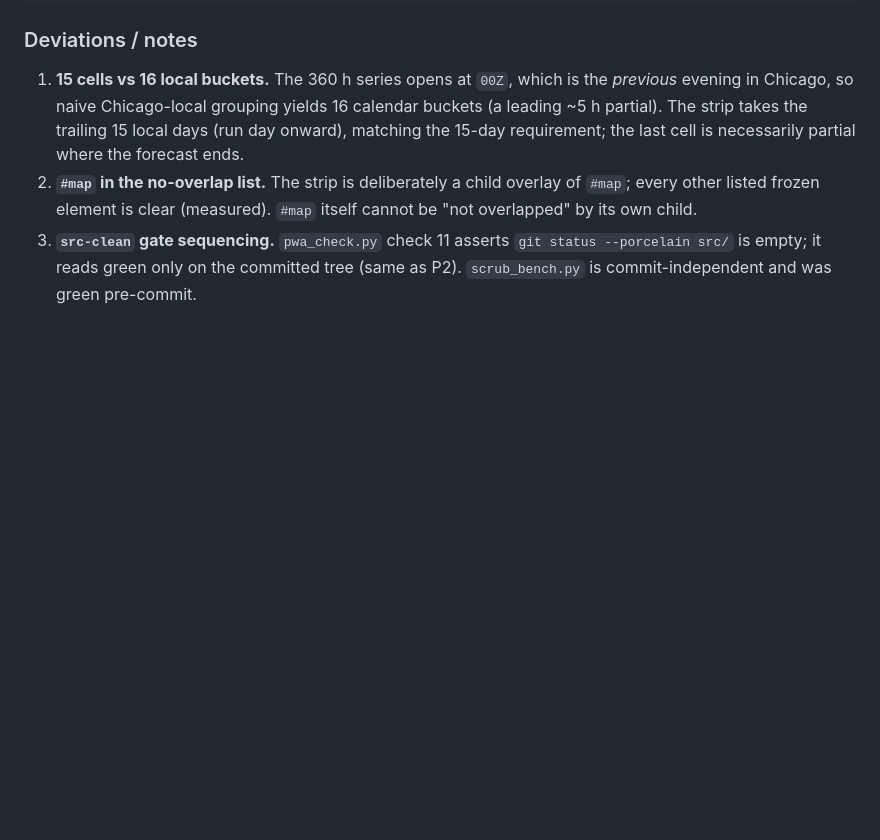
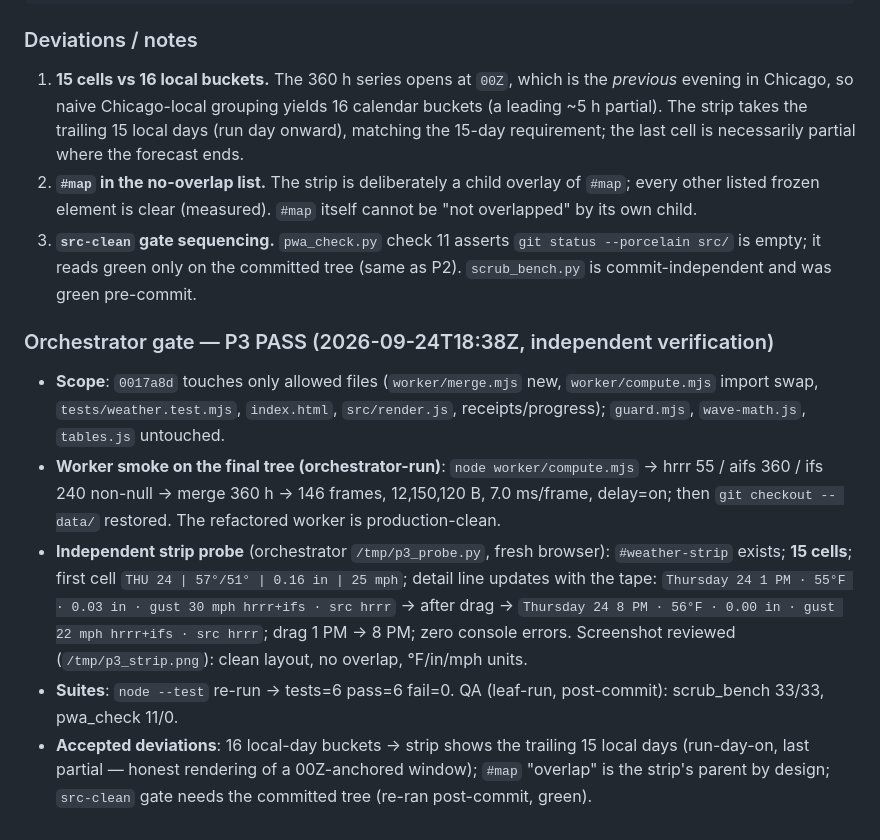
Before and after one commit to xxBeanSproutxx/big-pond-chop-v2, a Markdown page: docs/V2-RECEIPTS.md, the part around the change. Drawn GitHub-style; blank space fills up the shorter version.

Commit message:
P3 orchestrator gate PASS (worker smoke + strip probe)

```diff
--- a/docs/V2-RECEIPTS.md
+++ b/docs/V2-RECEIPTS.md
@@ -251,3 +251,23 @@ QA: scrub_bench=33/33 PASS pwa_check_local=11 ok / 0 FAIL
 3. **`src-clean` gate sequencing.** `pwa_check.py` check 11 asserts `git status --porcelain src/`
    is empty; it reads green only on the committed tree (same as P2). `scrub_bench.py` is
    commit-independent and was green pre-commit.
+
+
+### Orchestrator gate — P3 PASS (2026-09-24T18:38Z, independent verification)
+
+- **Scope**: `0017a8d` touches only allowed files (`worker/merge.mjs` new, `worker/compute.mjs` import
+  swap, `tests/weather.test.mjs`, `index.html`, `src/render.js`, receipts/progress); `guard.mjs`,
+  `wave-math.js`, `tables.js` untouched.
+- **Worker smoke on the final tree (orchestrator-run)**: `node worker/compute.mjs` → hrrr 55 / aifs
+  360 / ifs 240 non-null → merge 360 h → 146 frames, 12,150,120 B, 7.0 ms/frame, delay=on; then
+  `git checkout -- data/` restored. The refactored worker is production-clean.
+- **Independent strip probe** (orchestrator `/tmp/p3_probe.py`, fresh browser): `#weather-strip` exists;
+  **15 cells**; first cell `THU 24 | 57°/51° | 0.16 in | 25 mph`; detail line updates with the tape:
+  `Thursday 24 1 PM · 55°F · 0.03 in · gust 30 mph hrrr+ifs · src hrrr` → after drag →
+  `Thursday 24 8 PM · 56°F · 0.00 in · gust 22 mph hrrr+ifs · src hrrr`; drag 1 PM → 8 PM; zero console
+  errors. Screenshot reviewed (`/tmp/p3_strip.png`): clean layout, no overlap, °F/in/mph units.
+- **Suites**: `node --test` re-run → tests=6 pass=6 fail=0. QA (leaf-run, post-commit): scrub_bench
+  33/33, pwa_check 11/0.
+- **Accepted deviations**: 16 local-day buckets → strip shows the trailing 15 local days (run-day-on,
+  last partial — honest rendering of a 00Z-anchored window); `#map` "overlap" is the strip's parent by
+  design; `src-clean` gate needs the committed tree (re-ran post-commit, green).
```
Also changed, not shown: PROGRESS.md (+1 -0 lines).
